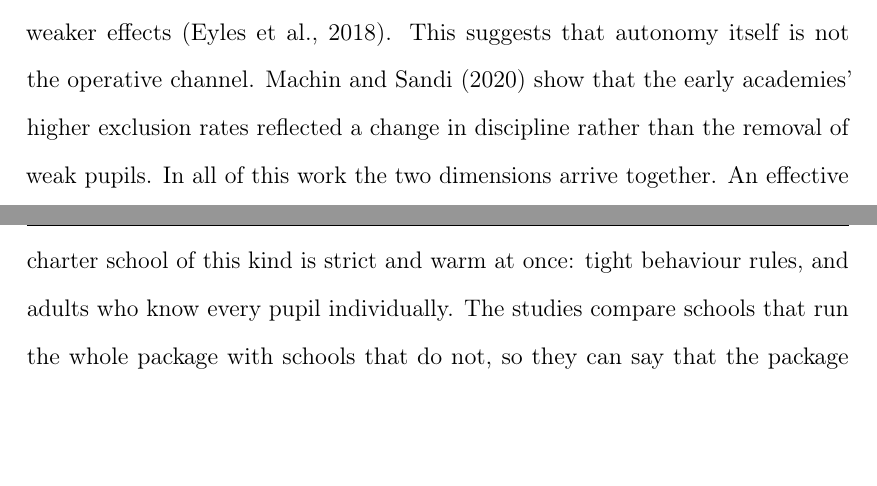
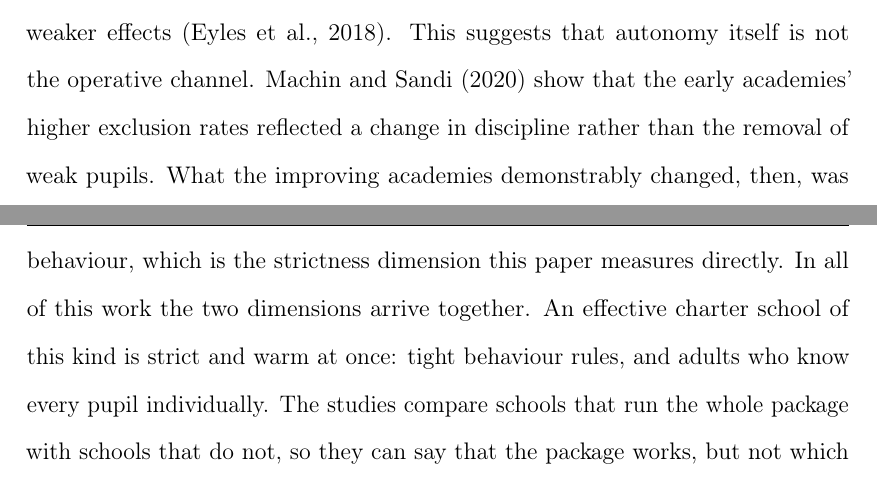
Before and after one commit to damianpphelan-cmd/phd-thesis-overleaf, a LaTeX thesis (main.tex, which reads chapters/03_paper2.tex): two parts of pages 113 and 114 of 176, joined at a grey line, cut so that both start at the same text, the shorter picture padded with empty space. Compiled offline with pdfLaTeX.

Commit message:
Say why Machin and Sandi close the academy argument

```diff
--- a/chapters/03_paper2.tex
+++ b/chapters/03_paper2.tex
@@ -69,9 +69,7 @@ transplanted into ordinary public schools raises mathematics attainment
 \citep{fryer2014}. \citet{chabrier2016} and \citet{epple2016} review the wider evidence. Most charter schools do no better than the ordinary public schools their pupils would otherwise have attended, and the effective ones are again those with strict discipline and high expectations. In England, the first wave of
 academies, which targeted under-performing schools and gave them autonomy,
 raised attainment \citep{machin2011,eyles2016}. The later converter academies show much weaker effects \citep{eyles2018}. This suggests that
-autonomy itself is not the operative channel. \citet{machin2020} show that
-the early academies' higher exclusion rates reflected a change in
-discipline rather than the removal of weak pupils. In all of this work the two dimensions arrive together. An effective charter school of this kind is strict and warm at once: tight behaviour rules, and adults who know every pupil individually. The studies compare schools that run the whole package with schools that do not, so they can say that the package works, but not which part of it does. This paper separates the parts. It measures warmth and strictness as two scores, in ordinary schools rather than in schools built around the package, and asks what each contributes on its own.
+autonomy itself is not the operative channel. \citet{machin2020} show that the early academies' higher exclusion rates reflected a change in discipline rather than the removal of weak pupils. What the improving academies demonstrably changed, then, was behaviour, which is the strictness dimension this paper measures directly. In all of this work the two dimensions arrive together. An effective charter school of this kind is strict and warm at once: tight behaviour rules, and adults who know every pupil individually. The studies compare schools that run the whole package with schools that do not, so they can say that the package works, but not which part of it does. This paper separates the parts. It measures warmth and strictness as two scores, in ordinary schools rather than in schools built around the package, and asks what each contributes on its own.
 
 The estimates are associations, not causal effects, and every one is presented as such. What the design does is narrow the list of other explanations. The outcome is value-added, so the largest confound in any school comparison, that stronger schools take stronger pupils, is removed at the start. The regressions then hold constant intake composition, prior attainment, school type, size, location and the school's pre-pandemic inspection grade, so a culture coefficient cannot be a disguised effect of who attends the school or of how it was regarded before the outcome cohorts arrived. The sample excludes schools that admit pupils only at 13 or 14, whose published progress partly belongs to the schools their pupils came from. And the associations reported below appear again across the national population, on text-derived scores, so they are not a property of the hundred schools that agreed to be visited. The one thing the design cannot rule out is a persistent characteristic of a school that produces both its culture and its results.
 
```
